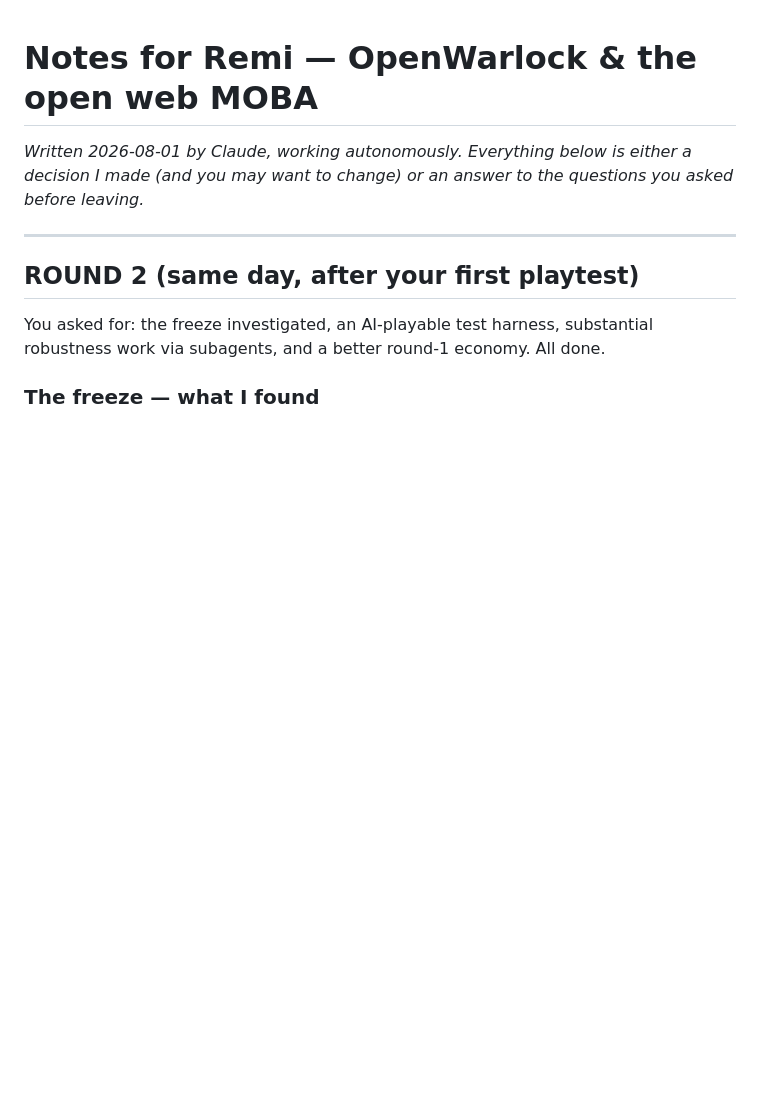
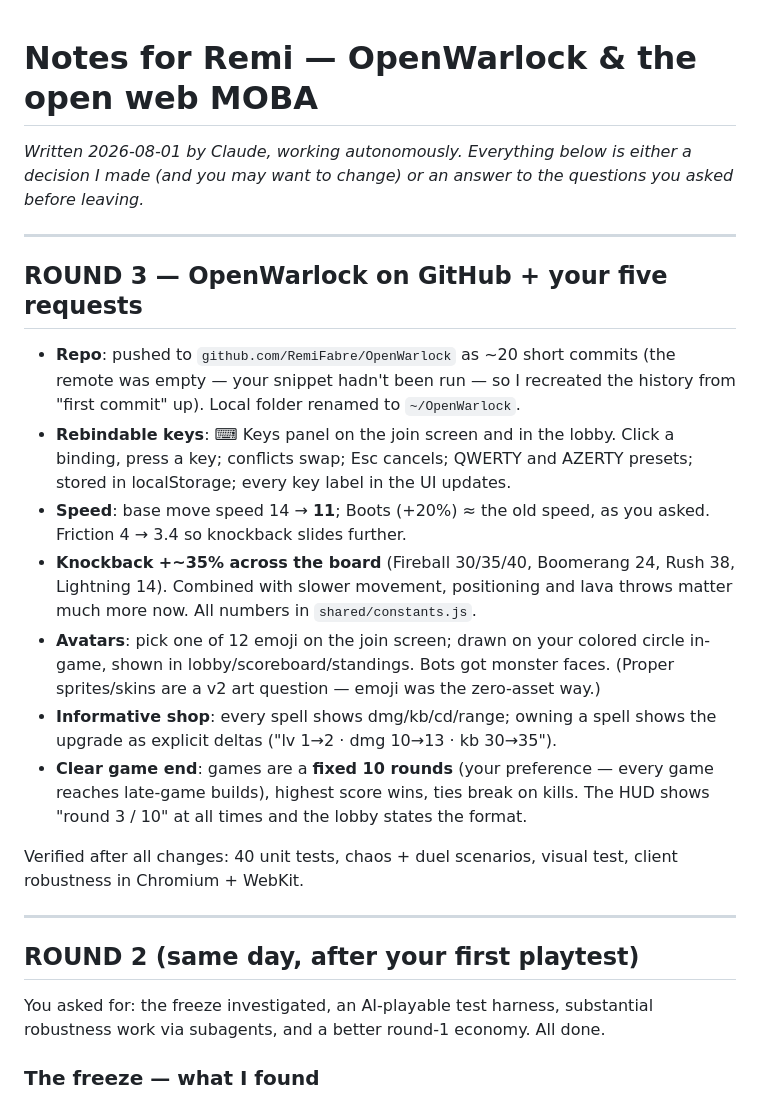
Before and after one commit to RemiFabre/OpenWarlock, a Markdown page: REMI_NOTES.md, the part around the change. Drawn GitHub-style; blank space fills up the shorter version.

Commit message:
notes: round 3 changelog

```diff
--- a/REMI_NOTES.md
+++ b/REMI_NOTES.md
@@ -3,6 +3,33 @@
 *Written 2026-08-01 by Claude, working autonomously. Everything below is either
 a decision I made (and you may want to change) or an answer to the questions
 you asked before leaving.*
+
+---
+
+## ROUND 3 — OpenWarlock on GitHub + your five requests
+
+- **Repo**: pushed to `github.com/RemiFabre/OpenWarlock` as ~20 short commits
+  (the remote was empty — your snippet hadn't been run — so I recreated the
+  history from "first commit" up). Local folder renamed to `~/OpenWarlock`.
+- **Rebindable keys**: ⌨ Keys panel on the join screen and in the lobby.
+  Click a binding, press a key; conflicts swap; Esc cancels; QWERTY and
+  AZERTY presets; stored in localStorage; every key label in the UI updates.
+- **Speed**: base move speed 14 → **11**; Boots (+20%) ≈ the old speed, as you
+  asked. Friction 4 → 3.4 so knockback slides further.
+- **Knockback +~35% across the board** (Fireball 30/35/40, Boomerang 24,
+  Rush 38, Lightning 14). Combined with slower movement, positioning and lava
+  throws matter much more now. All numbers in `shared/constants.js`.
+- **Avatars**: pick one of 12 emoji on the join screen; drawn on your colored
+  circle in-game, shown in lobby/scoreboard/standings. Bots got monster faces.
+  (Proper sprites/skins are a v2 art question — emoji was the zero-asset way.)
+- **Informative shop**: every spell shows dmg/kb/cd/range; owning a spell
+  shows the upgrade as explicit deltas ("lv 1→2 · dmg 10→13 · kb 30→35").
+- **Clear game end**: games are a **fixed 10 rounds** (your preference — every
+  game reaches late-game builds), highest score wins, ties break on kills.
+  The HUD shows "round 3 / 10" at all times and the lobby states the format.
+
+Verified after all changes: 40 unit tests, chaos + duel scenarios, visual
+test, client robustness in Chromium + WebKit.
 
 ---
 
```
